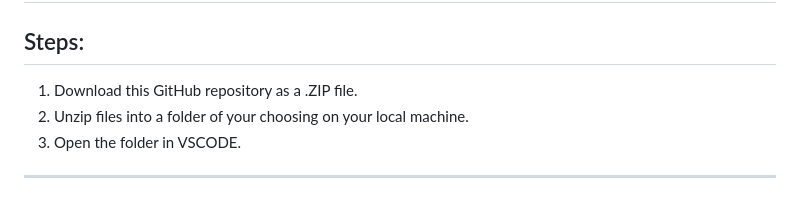
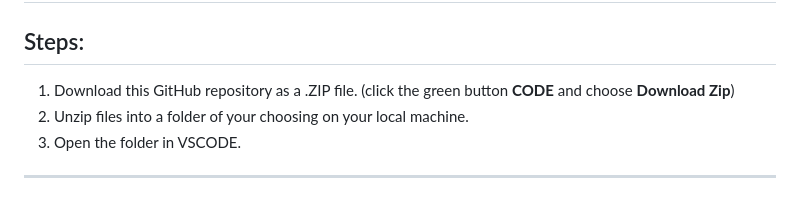
Before and after one commit to jonjay80/skillstorm-codebuild-ECS, a Markdown page: README.md, the part around the change. GitHub-like rendering.

```diff
--- a/README.md
+++ b/README.md
@@ -2,7 +2,7 @@
 
 ## Steps:
 
-1) Download this GitHub repository as a .ZIP file.
+1) Download this GitHub repository as a .ZIP file. (click the green button **CODE** and choose **Download Zip**)
 2) Unzip files into a folder of your choosing on your local machine.
 3) Open the folder in VSCODE.
 -----------------------------------------------------------------------------------------------------------------------------------------
```
